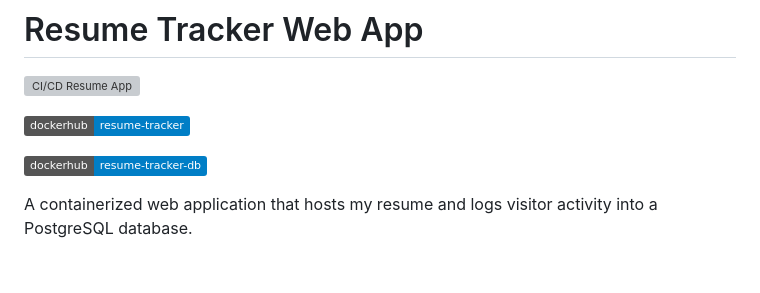
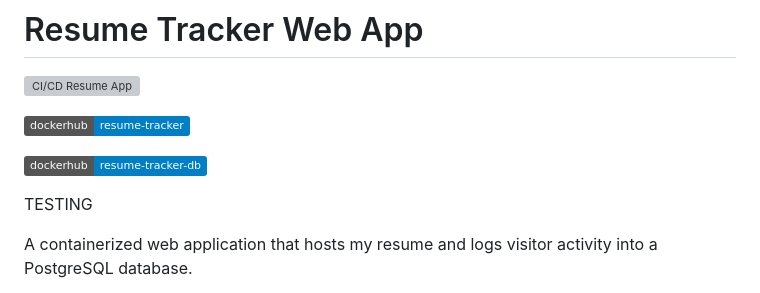
Before and after one commit to aidil-syakirin/devops-lab-2026, a Markdown page: README.md, the part around the change. Drawn GitHub-style; badges without logos; blank space fills up the shorter version; grey boxes are pictures that could not be loaded.

Commit message:
Test PR validation

```diff
--- a/README.md
+++ b/README.md
@@ -5,6 +5,8 @@
 [![Docker Hub](https://img.shields.io/badge/dockerhub-resume--tracker-blue?logo=docker)](https://hub.docker.com/r/sawabatik/resume-tracker/)
 
 [![Docker Hub](https://img.shields.io/badge/dockerhub-resume--tracker--db-blue?logo=docker)](https://hub.docker.com/r/sawabatik/resume-tracker-db/)
+
+TESTING
 
 A containerized web application that hosts my resume and logs visitor
 activity into a PostgreSQL database.
```
